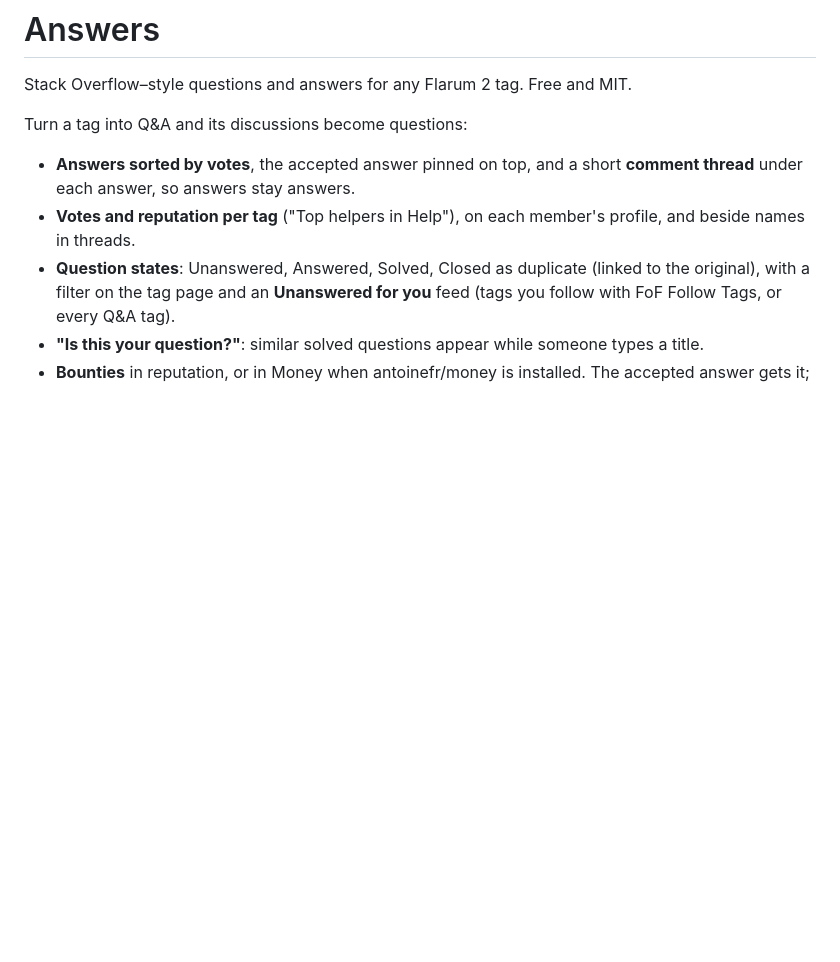
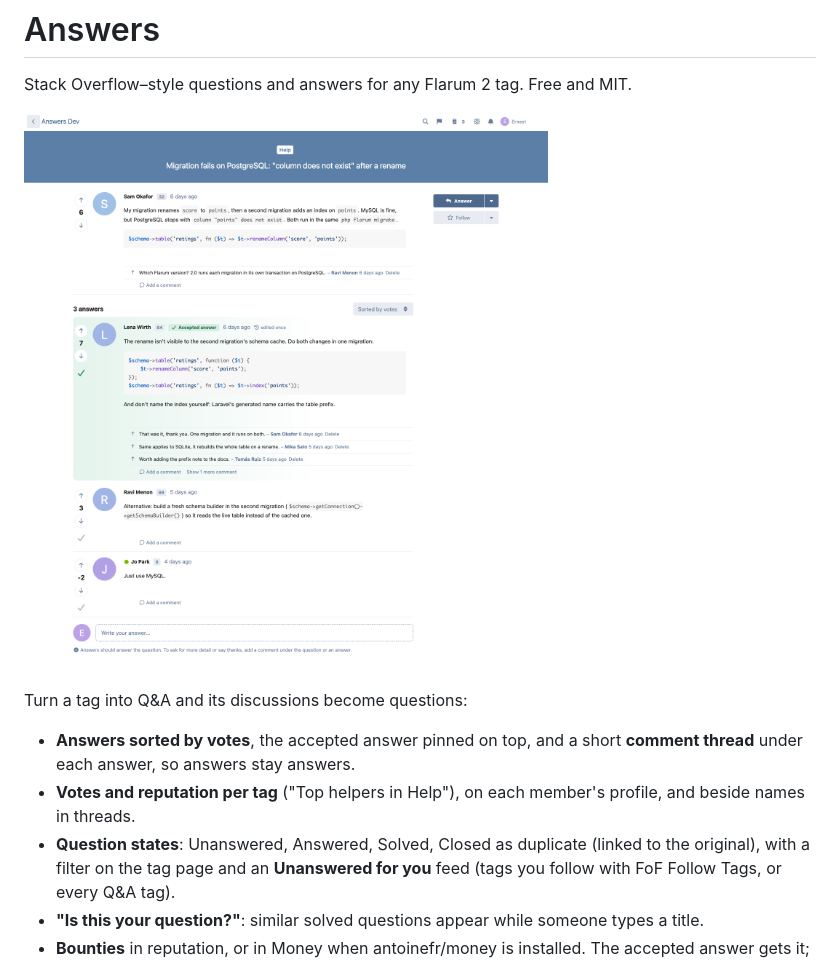
Before and after one commit to ernestdefoe/answers, a Markdown page: README.md, the part around one of its changes. Drawn GitHub-style; pictures changed too: screenshots/01-question.png (added); blank space fills up the shorter version.

Commit message:
docs: README screenshots
Co-Authored-By: Claude Opus 5.5 <noreply@anthropic.com>

```diff
--- a/README.md
+++ b/README.md
@@ -1,6 +1,8 @@
 # Answers
 
 Stack Overflow–style questions and answers for any Flarum 2 tag. Free and MIT.
+
+![A question with its accepted answer, comments and votes](screenshots/01-question.png)
 
 Turn a tag into Q&A and its discussions become questions:
 
```
Also changed, not shown: other parts of README.md (+8 -0 lines), screenshots/02-tag.png (added), screenshots/03-ask.png (added), screenshots/04-bounty.png (added), screenshots/05-review.png (added).
